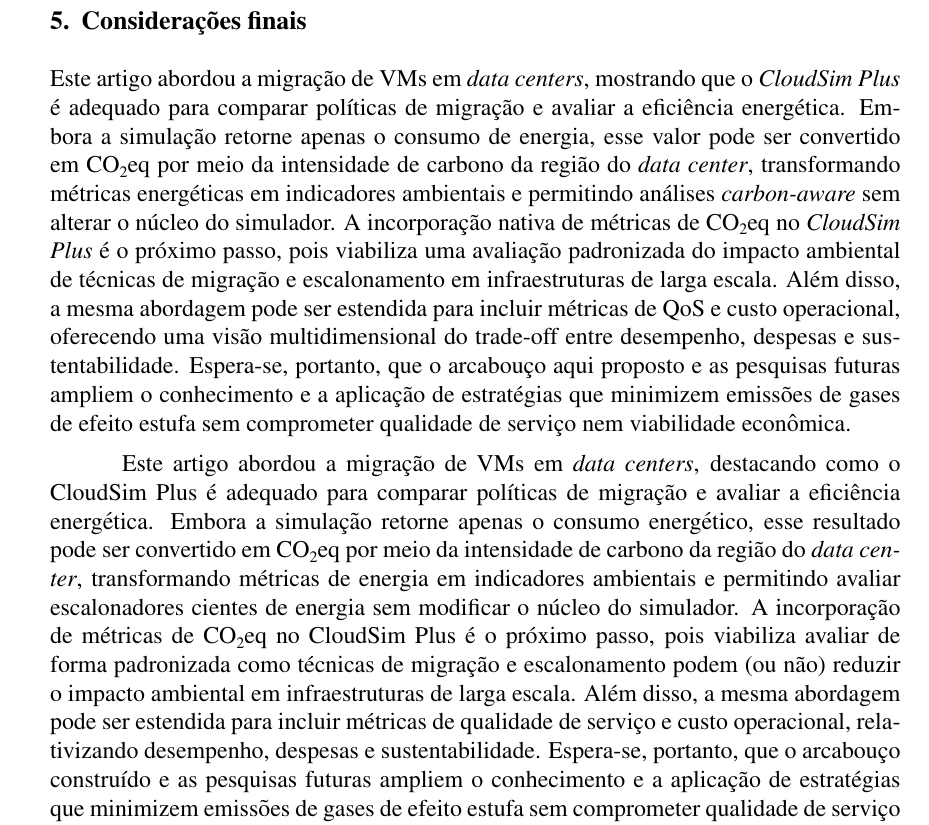
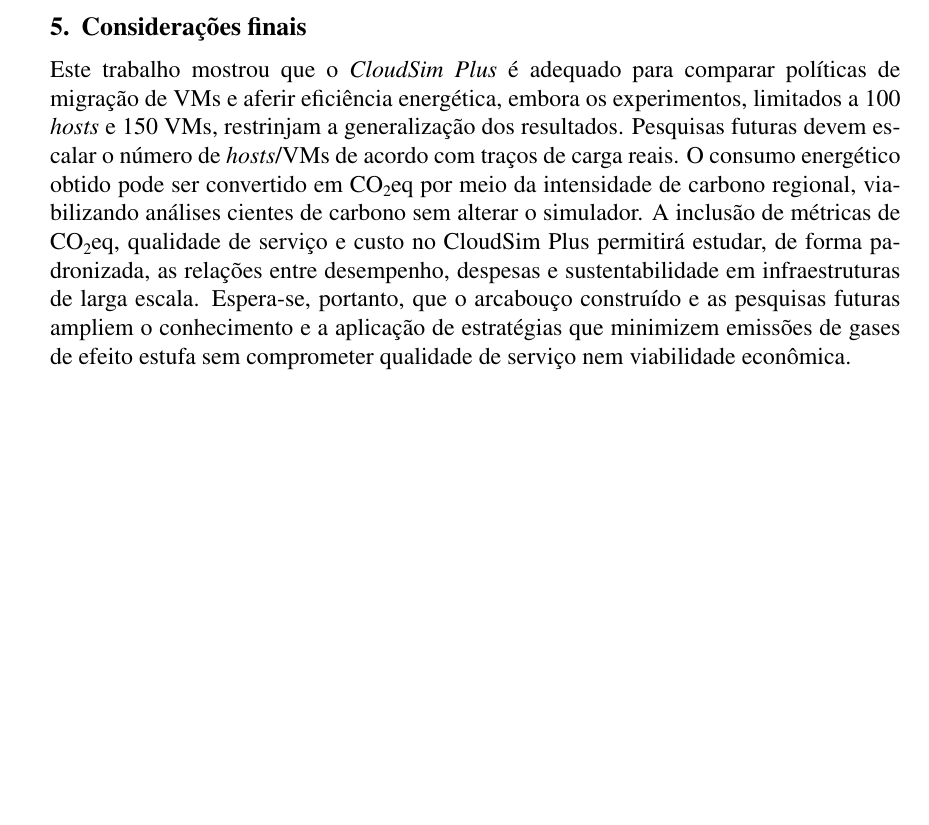
Before and after one commit to GuilhermeFernandes01/erad-sp-2025, a LaTeX paper (main.tex): part of page 4 of 5, cut so that both start at the same text, the shorter picture padded with empty space. Compiled offline with pdfLaTeX.

Commit message:
revisão do artigo

```diff
--- a/main.tex
+++ b/main.tex
@@ -77,9 +77,7 @@
 O código-fonte dos experimentos está disponível publicamente em um repositório no GitHub\footnote{\url{https://github.com/GuilhermeFernandes01/migrations-simulations-algorithms-cloudsimplus/tree/erad-sp-2025}}, acompanhado de instruções detalhadas sobre como executar os testes e analisar os resultados. Essa disponibilização visa facilitar a reprodução dos experimentos e a ampliação dos estudos por outros pesquisadores interessados em avaliar ou aprimorar estratégias de migração de VMs em \textit{data centers}.
 
 \section{Considerações finais}
-Este artigo abordou a migração de VMs em \textit{data centers}, mostrando que o \textit{CloudSim Plus} é adequado para comparar políticas de migração e avaliar a eficiência energética. Embora a simulação retorne apenas o consumo de energia, esse valor pode ser convertido em \ch{CO2eq} por meio da intensidade de carbono da região do \textit{data center}, transformando métricas energéticas em indicadores ambientais e permitindo análises \emph{carbon-aware} sem alterar o núcleo do simulador. A incorporação nativa de métricas de \ch{CO2eq} no \textit{CloudSim Plus} é o próximo passo, pois viabiliza uma avaliação padronizada do impacto ambiental de técnicas de migração e escalonamento em infraestruturas de larga escala. Além disso, a mesma abordagem pode ser estendida para incluir métricas de QoS e custo operacional, oferecendo uma visão multidimensional do trade-off entre desempenho, despesas e sustentabilidade. Espera-se, portanto, que o arcabouço aqui proposto e as pesquisas futuras ampliem o conhecimento e a aplicação de estratégias que minimizem emissões de gases de efeito estufa sem comprometer qualidade de serviço nem viabilidade econômica.
-
-Este artigo abordou a migração de VMs em \textit{data centers}, destacando como o CloudSim Plus é adequado para comparar políticas de migração e avaliar a eficiência energética. Embora a simulação retorne apenas o consumo energético, esse resultado pode ser convertido em \ch{CO2eq} por meio da intensidade de carbono da região do \textit{data center}, transformando métricas de energia em indicadores ambientais e permitindo avaliar escalonadores cientes de energia sem modificar o núcleo do simulador. A incorporação de métricas de \ch{CO2eq} no CloudSim Plus é o próximo passo, pois viabiliza avaliar de forma padronizada como técnicas de migração e escalonamento podem (ou não) reduzir o impacto ambiental em infraestruturas de larga escala. Além disso, a mesma abordagem pode ser estendida para incluir métricas de qualidade de serviço e custo operacional, relativizando desempenho, despesas e sustentabilidade. Espera-se, portanto, que o arcabouço construído e as pesquisas futuras ampliem o conhecimento e a aplicação de estratégias que minimizem emissões de gases de efeito estufa sem comprometer qualidade de serviço nem viabilidade econômica.
+Este trabalho mostrou que o \textit{CloudSim Plus} é adequado para comparar políticas de migração de VMs e aferir eficiência energética, embora os experimentos, limitados a 100 \textit{hosts} e 150 VMs, restrinjam a generalização dos resultados. Pesquisas futuras devem escalar o número de \textit{hosts}/VMs de acordo com traços de carga reais. O consumo energético obtido pode ser convertido em \ch{CO2eq} por meio da intensidade de carbono regional, viabilizando análises cientes de carbono sem alterar o simulador. A inclusão de métricas de \ch{CO2eq}, qualidade de serviço e custo no CloudSim Plus permitirá estudar, de forma padronizada, as relações entre desempenho, despesas e sustentabilidade em infraestruturas de larga escala. Espera-se, portanto, que o arcabouço construído e as pesquisas futuras ampliem o conhecimento e a aplicação de estratégias que minimizem emissões de gases de efeito estufa sem comprometer qualidade de serviço nem viabilidade econômica.
 
 Este trabalho foi realizado com apoio da Fundação de Amparo à Pesquisa do Estado de São Paulo (FAPESP), procs. \mbox{\#2019/26702-8}, \mbox{\#2021/06867-2} e \mbox{\#2023/00811-0}, do CCD Cidades Carbono Neutro (FAPESP \mbox{\#2024/01115-0}), do CNPq (proc. \mbox{\#444766/2024-3}) e do grupo de pesquisa THUS (Techno-Human Systems of the Future) do Centro Internacional de Pesquisa (IRC) `Transitions' (CNRS, USP e FAPESP CIP \mbox{\#2025/01171-0}).
 
```
